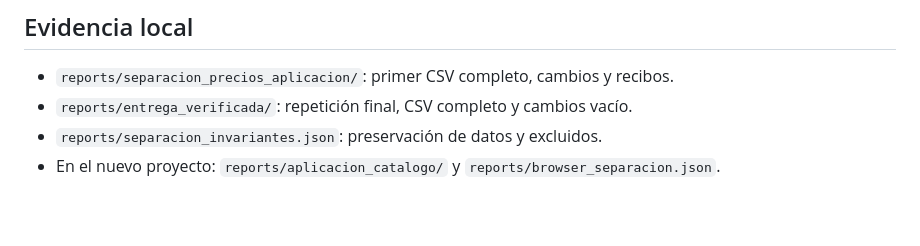
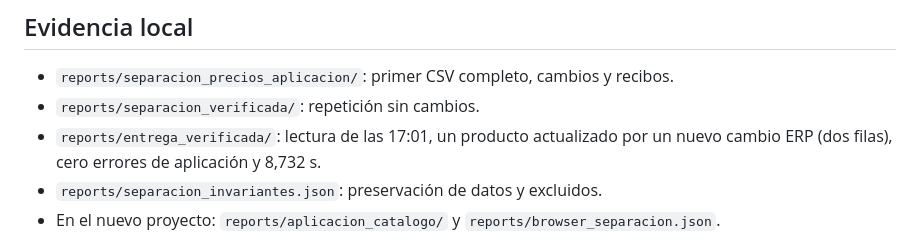
Before and after one commit to ciberneticasas-cpu/sync-erp-prestashop, a Markdown page: VALIDACION.md, the part around the change. Drawn GitHub-style; blank space fills up the shorter version.

Commit message:
Registrar las actualizaciones ERP observadas durante la verificación final

```diff
--- a/VALIDACION.md
+++ b/VALIDACION.md
@@ -60,7 +60,9 @@ el ratio previo del final. No se recalcula el PUM comercial desde el ERP.
 ## Evidencia local
 
 - `reports/separacion_precios_aplicacion/`: primer CSV completo, cambios y recibos.
-- `reports/entrega_verificada/`: repetición final, CSV completo y cambios vacío.
+- `reports/separacion_verificada/`: repetición sin cambios.
+- `reports/entrega_verificada/`: lectura de las 17:01, un producto actualizado por un
+  nuevo cambio ERP (dos filas), cero errores de aplicación y 8,732 s.
 - `reports/separacion_invariantes.json`: preservación de datos y excluidos.
 - En el nuevo proyecto: `reports/aplicacion_catalogo/` y `reports/browser_separacion.json`.
 
```
